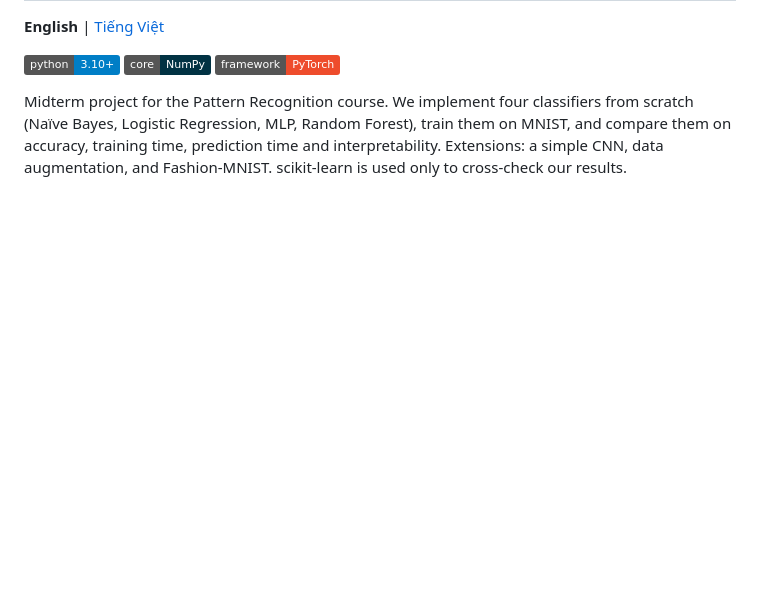
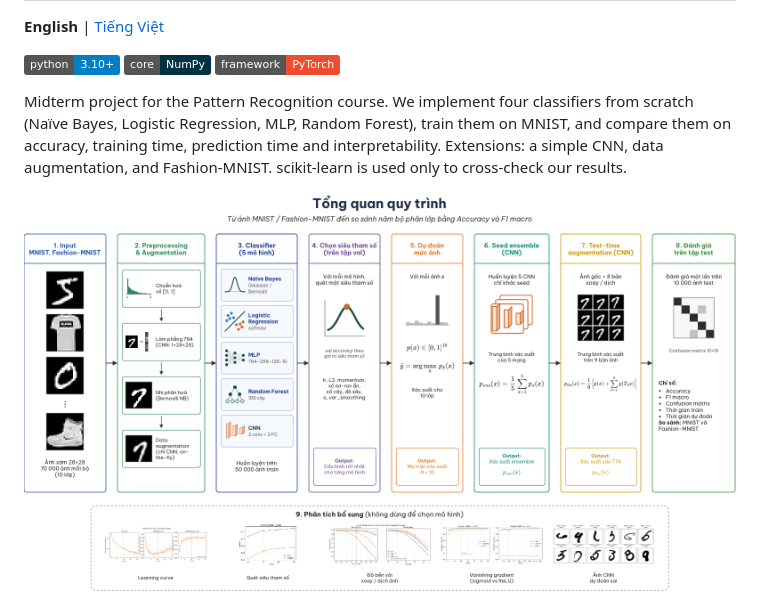
Before and after one commit to trnngcccuyn/mnist-classifiers, a Markdown page: README.md, the part around the change. Drawn GitHub-style; pictures changed too: results/figures/pipeline_overview.png (added); badges without logos; blank space fills up the shorter version.

```diff
--- a/README.md
+++ b/README.md
@@ -11,6 +11,8 @@ scratch (Naïve Bayes, Logistic Regression, MLP, Random Forest), train them on M
 compare them on accuracy, training time, prediction time and interpretability. Extensions:
 a simple CNN, data augmentation, and Fashion-MNIST. scikit-learn is used only to
 cross-check our results.
+
+![Pipeline overview](results/figures/pipeline_overview.png)
 
 ![Model comparison](results/figures/mnist_model_comparison.png)
 
```
Also changed, not shown: README.vi.md (+2 -0 lines).
